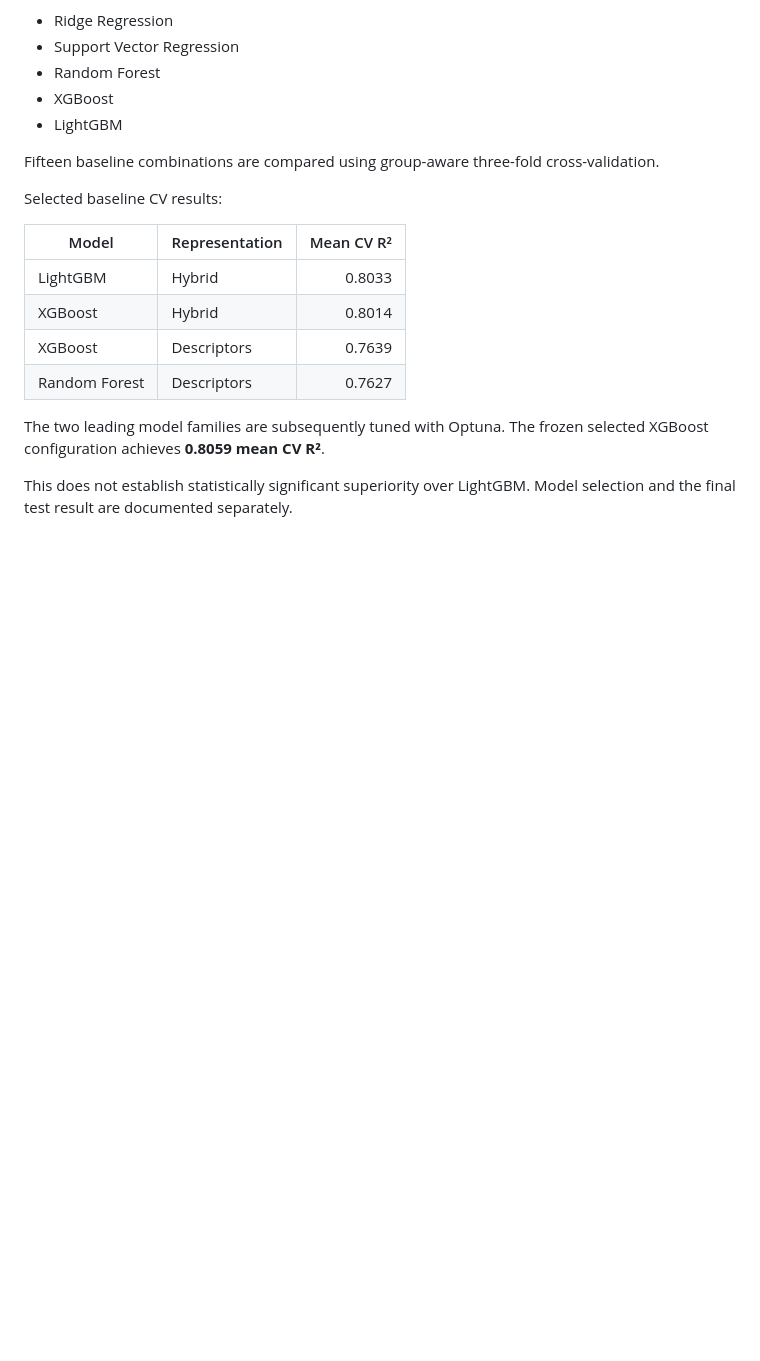
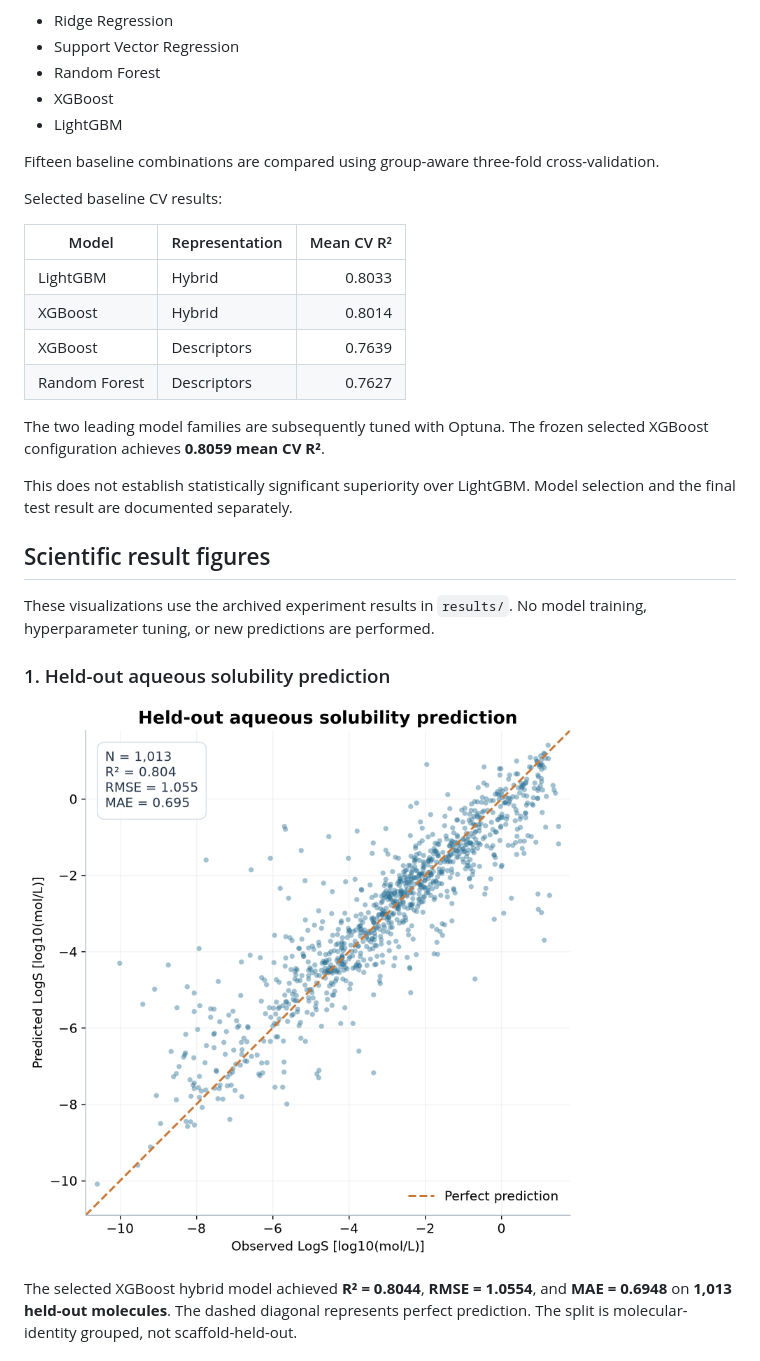
Before and after one commit to farooq-abdelmalek/aqsoldb-solubility-prediction, a Markdown page: README.md, the part around one of its changes. Drawn GitHub-style; pictures changed too: docs/figures/01_observed_vs_predicted.png (added); blank space fills up the shorter version.

```diff
--- a/README.md
+++ b/README.md
@@ -82,3 +84,17 @@ Selected baseline CV results:
 The two leading model families are subsequently tuned with Optuna. The frozen selected XGBoost configuration achieves **0.8059 mean CV R²**.
 
 This does not establish statistically significant superiority over LightGBM. Model selection and the final test result are documented separately.
+
+## Scientific result figures
+
+These visualizations use the archived experiment results in `results/`.
+No model training, hyperparameter tuning, or new predictions are performed.
+
+### 1. Held-out aqueous solubility prediction
+
+![Observed versus predicted LogS for 1,013 held-out molecules](docs/figures/01_observed_vs_predicted.png)
+
+The selected XGBoost hybrid model achieved **R² = 0.8044**, **RMSE = 1.0554**, and
+**MAE = 0.6948** on **1,013 held-out molecules**. The dashed diagonal represents
+perfect prediction. The split is molecular-identity grouped, not scaffold-held-out.
+
```
Also changed, not shown: other parts of README.md (+23 -0 lines), docs/figures/02_baseline_cv_heatmap.png (added), docs/figures/03_error_by_solubility.png (added), 4 other files.
